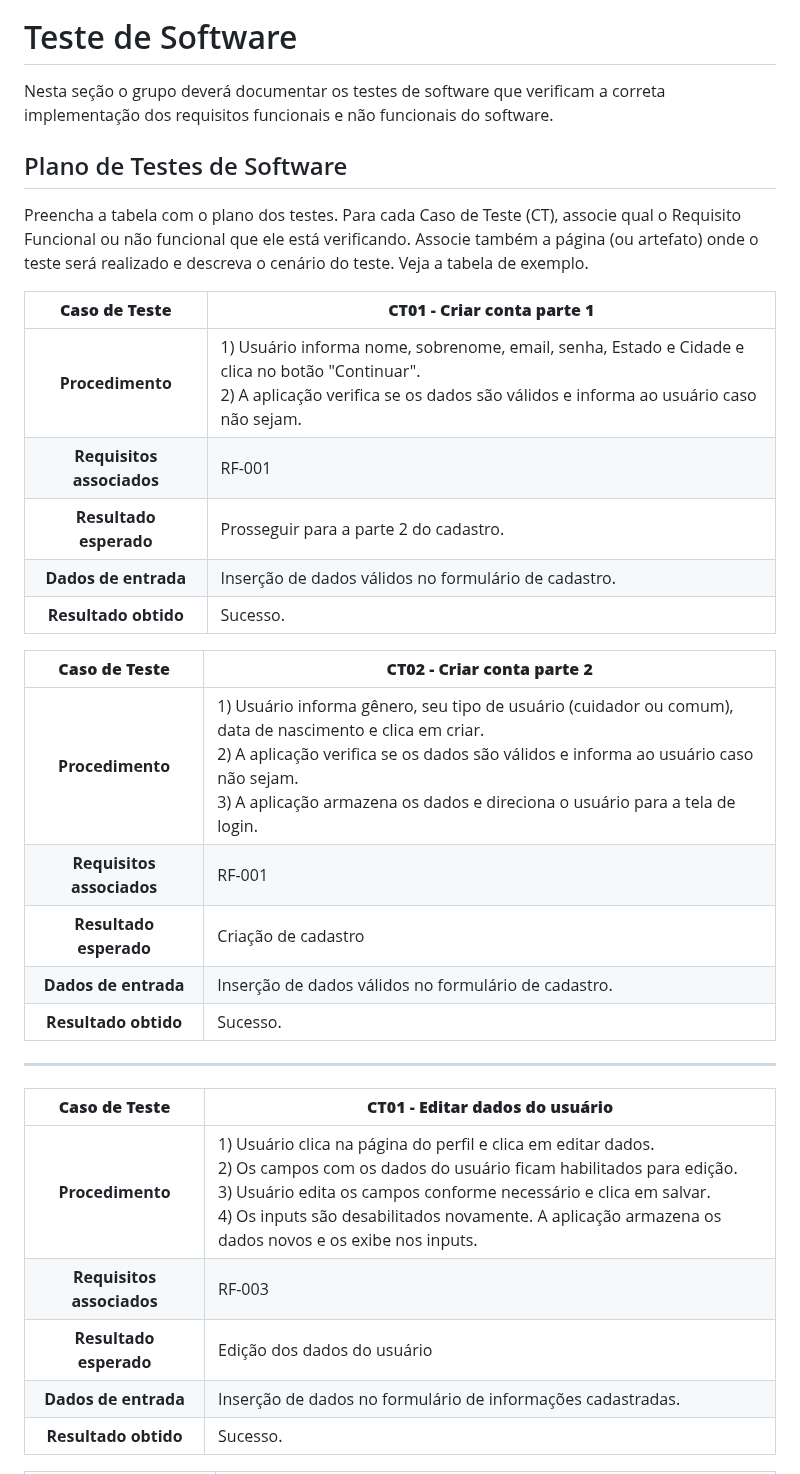
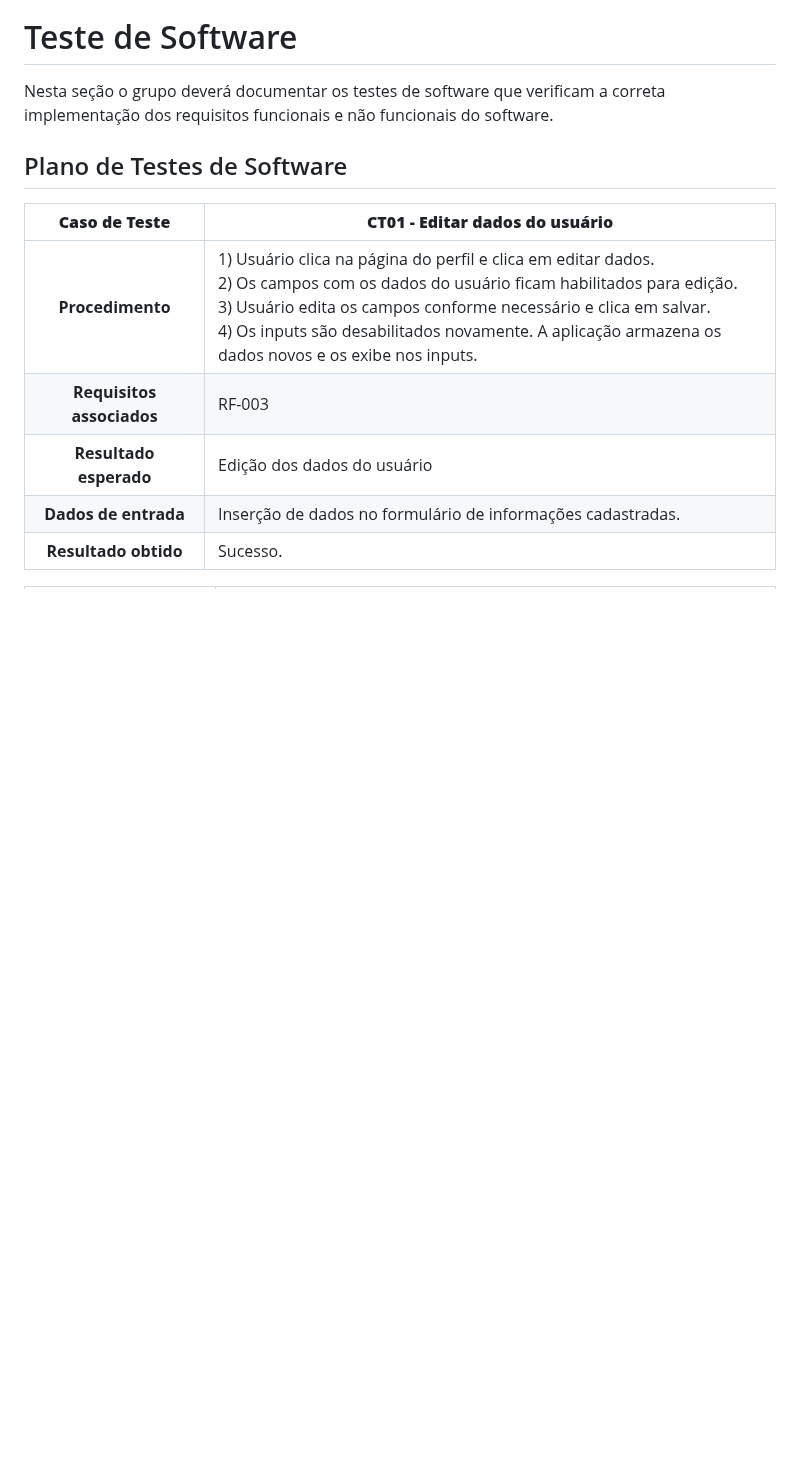
Before and after one commit to ICEI-PUC-Minas-PMV-SI/pmv-si-2023-2-pe1-t3-consumoconsciente, a Markdown page: docs/tests.md, the part around one of its changes. Drawn GitHub-style; blank space fills up the shorter version.

```diff
--- a/docs/tests.md
+++ b/docs/tests.md
@@ -21,27 +21,6 @@ A documentação dos testes é dividida nas seguintes seções:
 Nesta seção o grupo deverá documentar os testes de software que verificam a correta implementação dos requisitos funcionais e não funcionais do software.
 
 ## Plano de Testes de Software
-
-Preencha a tabela com o plano dos testes. Para cada Caso de Teste (CT), associe qual o Requisito Funcional ou não funcional que ele está verificando. Associe também a página (ou artefato) onde o teste será realizado e descreva o cenário do teste. Veja a tabela de exemplo.
-
-
-**Caso de Teste** | **CT01 - Criar conta parte 1**
- :--------------: | ------------
-**Procedimento**  | 1) Usuário informa nome, sobrenome, email, senha, Estado e Cidade e clica no botão "Continuar".<br>2) A aplicação verifica se os dados são válidos e informa ao usuário caso não sejam.
-**Requisitos associados** | RF-001
-**Resultado esperado** | Prosseguir para a parte 2 do cadastro.
-**Dados de entrada** | Inserção de dados válidos no formulário de cadastro.
-**Resultado obtido** | Sucesso.
-
-**Caso de Teste** | **CT02 - Criar conta parte 2**
- :--------------: | ------------
-**Procedimento**  | 1) Usuário informa gênero, seu tipo de usuário (cuidador ou comum), data de nascimento e clica em criar.<br>2) A aplicação verifica se os dados são válidos e informa ao usuário caso não sejam.<br> 3) A aplicação armazena os dados e direciona o usuário para a tela de login.
-**Requisitos associados** | RF-001
-**Resultado esperado** | Criação de cadastro
-**Dados de entrada** | Inserção de dados válidos no formulário de cadastro.
-**Resultado obtido** | Sucesso.
-
----
 
 **Caso de Teste** | **CT01 - Editar dados do usuário**
  :--------------: | ------------
```
Also changed, not shown: other parts of docs/tests.md (+5 -5 lines).
